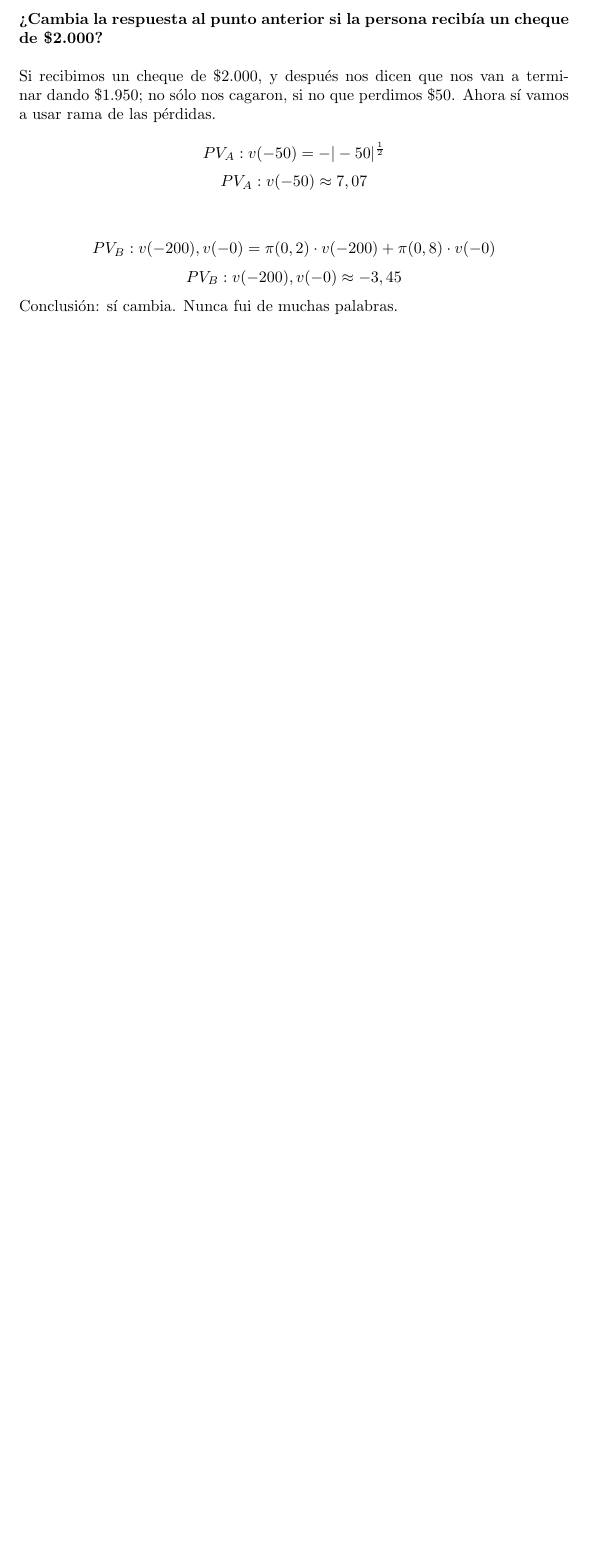
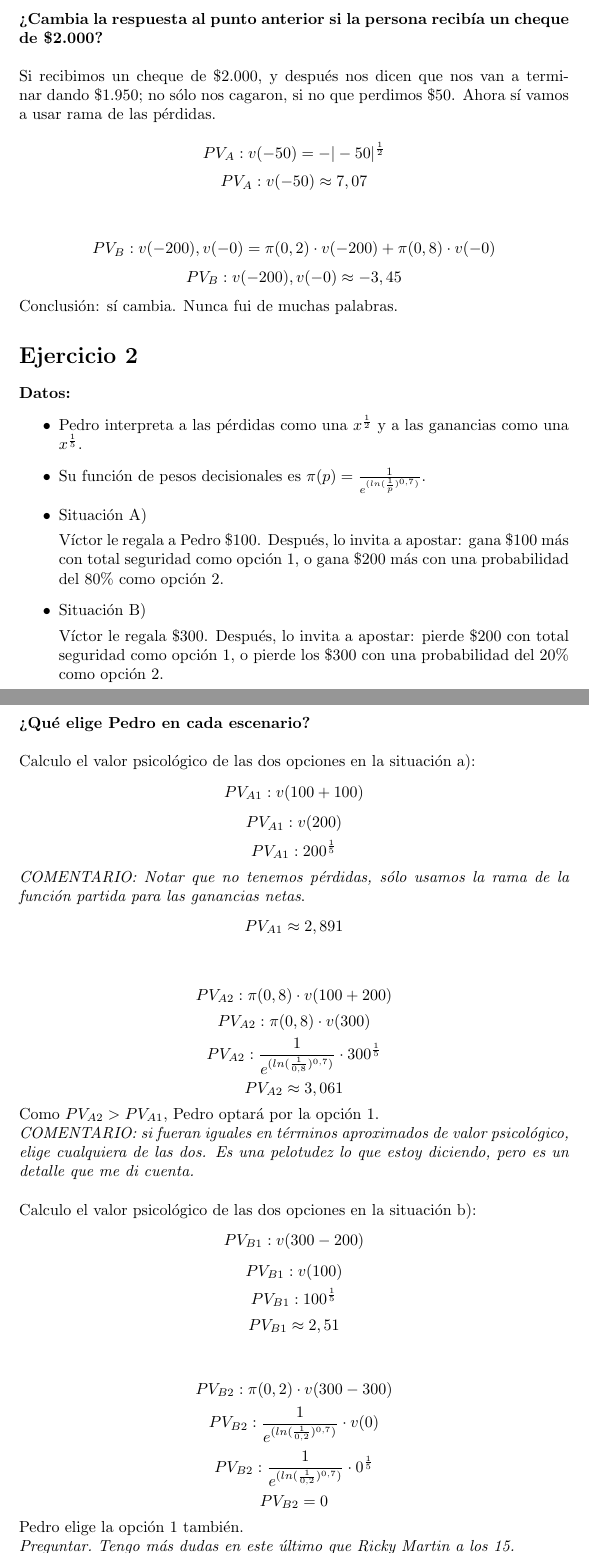
Before and after one commit to juanielosegui/teoria-de-las-decisiones, a LaTeX document (guias-practicas/comportamiento/GP3/GP3 - Soluciones.tex): part of page 5 of 5 before the commit and two parts of pages 5 and 6 of 6 after it, the two joined at a grey line, cut so that both start at the same text, the shorter picture padded with empty space. Compiled offline with pdfLaTeX.

Commit message:
Update GP3 - Soluciones.tex
Avancé hasta el ejercicio 3, sin incluir. ¿Cómo nos van a hacer leer un capítulo de Kahnemann para hacer un ejercicio? Ponele onda Santos Espina, que es por plata esto.

```diff
--- a/guias-practicas/comportamiento/GP3/GP3 - Soluciones.tex
+++ b/guias-practicas/comportamiento/GP3/GP3 - Soluciones.tex
@@ -162,5 +162,53 @@
         \[PV_{B}: v(-200), v(-0) = \pi(0,2) \cdot v(-200) + \pi(0,8) \cdot v(-0)\]
         \[PV_{B}: v(-200), v(-0) \approx -3,45\]
         Conclusión: sí cambia. Nunca fui de muchas palabras.
+    \section*{Ejercicio 2}
+        \textbf{Datos:}
+        \begin{itemize}
+            \item Pedro interpreta a las pérdidas como una \(x^{\frac{1}{2}}\) y a las ganancias como una \(x^{\frac{1}{5}}\).
+            \item Su función de pesos decisionales es \(\pi(p) = \frac{1}{e^{(ln(\frac{1}{p})^{0,7})}}\).
+            \item Situación A)
+
+            Víctor le regala a Pedro \$100. Después, lo invita a apostar: gana \$100 más con total seguridad como opción 1, o gana \$200 más con una probabilidad del 80\% como opción 2.
+
+            \item Situación B)
+
+            Víctor le regala \$300. Después, lo invita a apostar: pierde \$200 con total seguridad como opción 1, o pierde los \$300 con una probabilidad del 20\% como opción 2.
+        \end{itemize}
+        \textbf{¿Qué elige Pedro en cada escenario?}
+        \\
+        \\
+        Calculo el valor psicológico de las dos opciones en la situación a):
+        \[PV_{A1}: v(100 + 100)\]
+        \[PV_{A1}: v(200)\]
+        \[PV_{A1}: 200^{\frac{1}{5}}\]
+        \textit{COMENTARIO: Notar que no tenemos pérdidas, sólo usamos la rama de la función partida para las ganancias netas}.
+        \[PV_{A1} \approx 2,891\]
+        \\
+        \[PV_{A2}: \pi(0,8) \cdot v(100 + 200)\]
+        \[PV_{A2}: \pi(0,8) \cdot v(300)\]
+        \[PV_{A2}: \frac{1}{e^{(ln(\frac{1}{0,8})^{0,7})}} \cdot 300^{\frac{1}{5}}\]
+        \[PV_{A2} \approx 3,061\]
+        Como \(PV_{A2} > PV_{A1}\), Pedro optará por la opción 1.
+        \\
+        \textit{COMENTARIO: si fueran iguales en términos aproximados de valor psicológico, elige cualquiera de las dos. Es una pelotudez lo que estoy diciendo, pero es un detalle que me di cuenta.}
+        \\
+        \\
+        Calculo el valor psicológico de las dos opciones en la situación b):
+        \[PV_{B1}: v(300 - 200)\]
+        \[PV_{B1}: v(100)\]
+        \[PV_{B1}: 100^{\frac{1}{5}}\]
+        \[PV_{B1} \approx 2,51\]
+        \\
+        \[PV_{B2}: \pi(0,2) \cdot v(300 - 300)\]
+        \[PV_{B2}: \frac{1}{e^{(ln(\frac{1}{0,2})^{0,7})}} \cdot v(0)\]
+        \[PV_{B2}: \frac{1}{e^{(ln(\frac{1}{0,2})^{0,7})}} \cdot 0^{\frac{1}{5}}\]
+        \[PV_{B2} = 0\]
+        Pedro elige la opción 1 también.
+        \\
+        \textit{\ulcolor[red]{Preguntar. Tengo más dudas en este último que Ricky Martin a los 15.}}
+        \\
+        \\
+        Por lo tanto, la opción correcta es la A) Elige la opción 1 en ambas situaciones.
 
 \end{document}
```
Also changed, not shown: guias-practicas/comportamiento/GP3/GP3 - Soluciones.tex (6 more changed lines).
